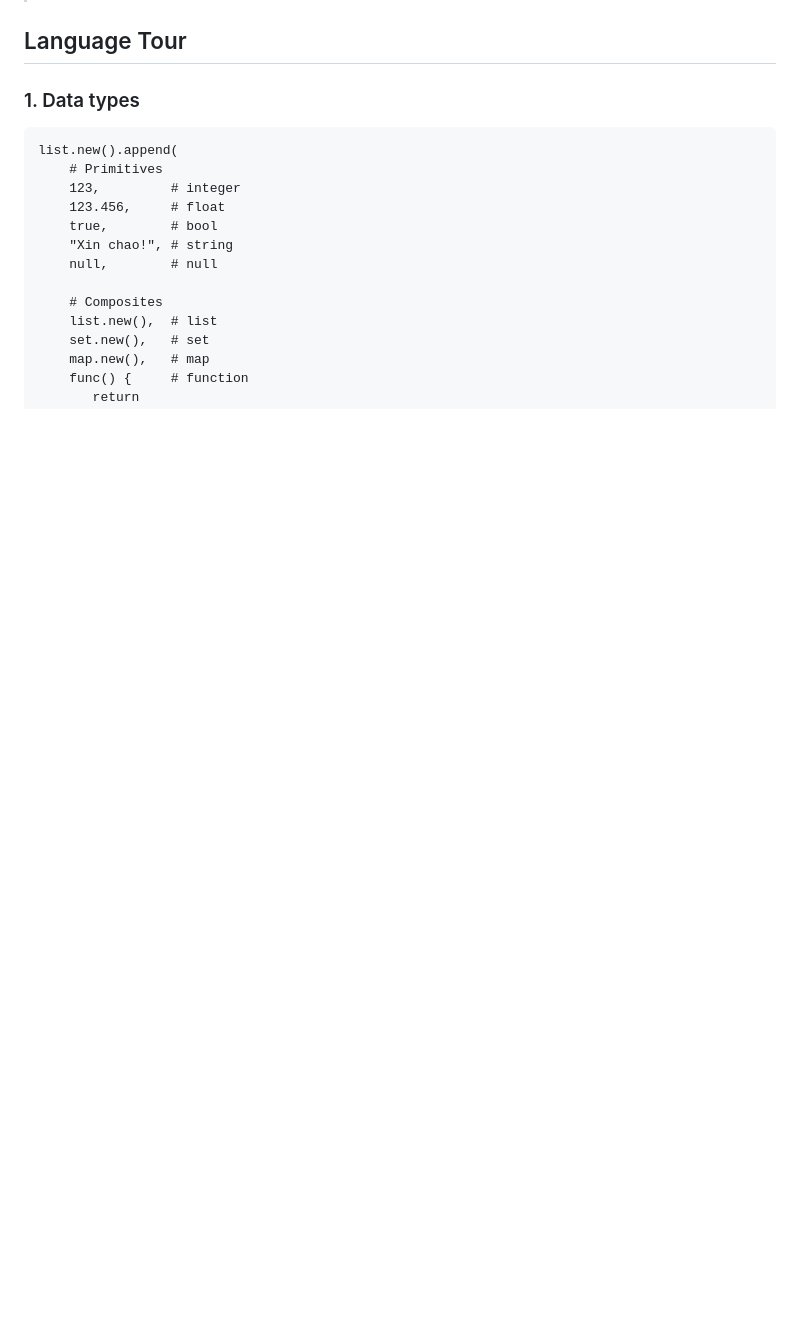
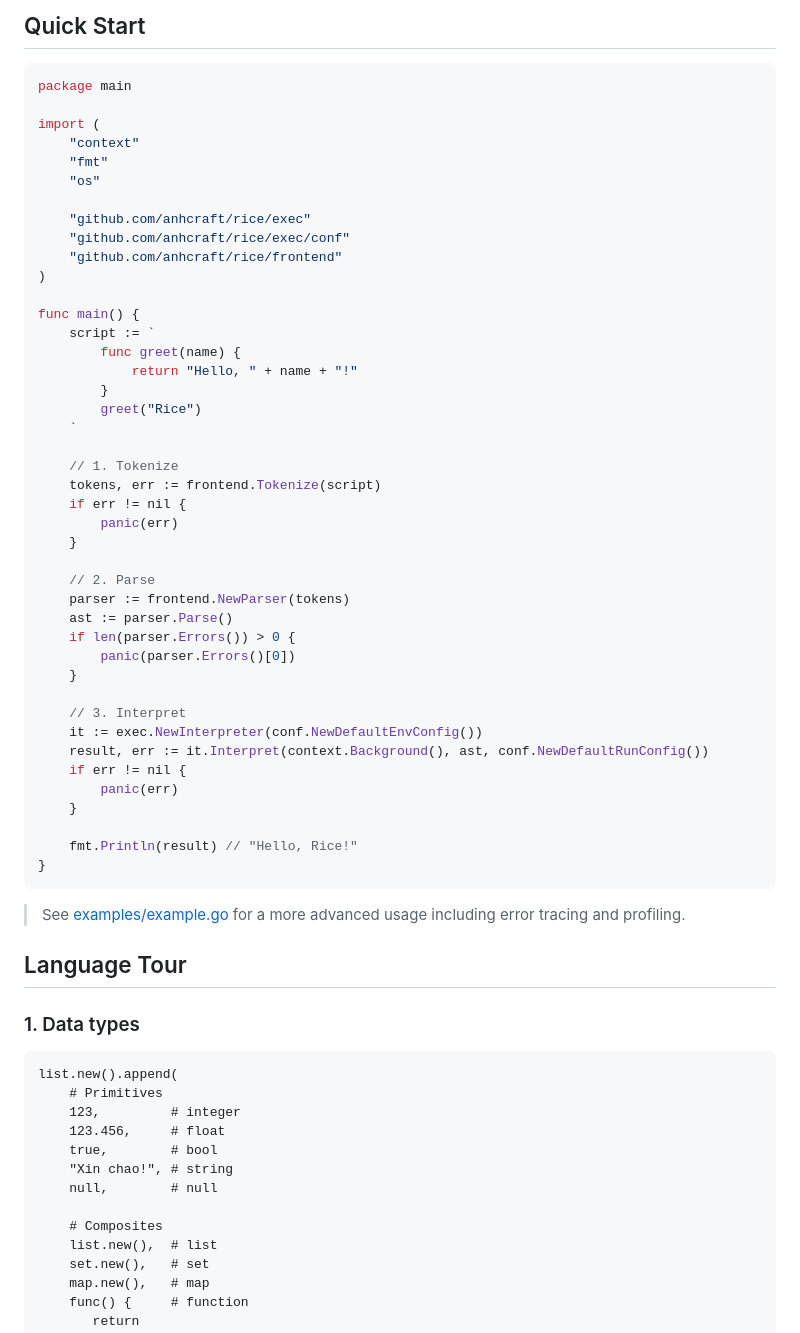
Before and after one commit to anhcraft/rice, a Markdown page: README.md, the part around one of its changes. Rendered like a GitHub page; blank space fills up the shorter version.

````diff
--- a/README.md
+++ b/README.md
@@ -15,3 +31,51 @@
+## Quick Start
+
+```go
+package main
+
+import (
+	"context"
+	"fmt"
+	"os"
+
+	"github.com/anhcraft/rice/exec"
+	"github.com/anhcraft/rice/exec/conf"
+	"github.com/anhcraft/rice/frontend"
+)
+
+func main() {
+	script := `
+		func greet(name) {
+			return "Hello, " + name + "!"
+		}
+		greet("Rice")
+	`
+
+	// 1. Tokenize
+	tokens, err := frontend.Tokenize(script)
+	if err != nil {
+		panic(err)
+	}
+
+	// 2. Parse
+	parser := frontend.NewParser(tokens)
+	ast := parser.Parse()
+	if len(parser.Errors()) > 0 {
+		panic(parser.Errors()[0])
+	}
+
+	// 3. Interpret
+	it := exec.NewInterpreter(conf.NewDefaultEnvConfig())
+	result, err := it.Interpret(context.Background(), ast, conf.NewDefaultRunConfig())
+	if err != nil {
+		panic(err)
+	}
+
+	fmt.Println(result) // "Hello, Rice!"
+}
+```
+
+> See [examples/example.go](examples/example.go) for a more advanced usage including error tracing and profiling.
 
 ## Language Tour
 
````
Also changed, not shown: other parts of README.md (+17 -9 lines), assets/banner.jpeg (added), assets/banner.png (deleted), 8 other files.
